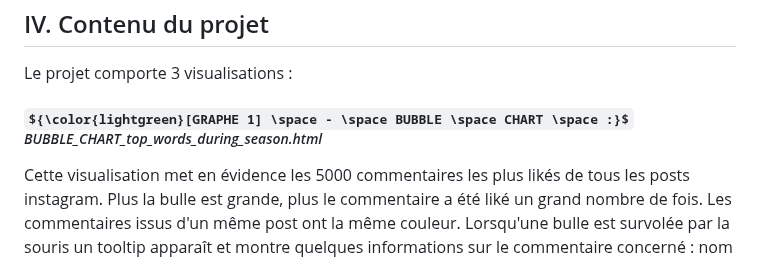
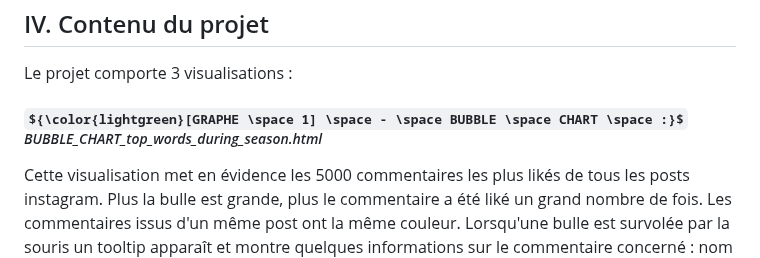
Before and after one commit to MPR329/D3_ISH, a Markdown page: README.md, the part around the change. GitHub-like rendering; some formulas as TeX source.

```diff
--- a/README.md
+++ b/README.md
@@ -38,7 +38,7 @@ IV. Contenu du projet
 ------
 Le projet comporte 3 visualisations :
 
-##### ${\color{lightgreen}[GRAPHE 1] \space - \space BUBBLE \space CHART \space :}$ _BUBBLE_CHART_top_words_during_season.html_
+##### ${\color{lightgreen}[GRAPHE \space 1] \space - \space BUBBLE \space CHART \space :}$ _BUBBLE_CHART_top_words_during_season.html_
 Cette visualisation met en évidence les 5000 commentaires les plus likés de tous les posts instagram. Plus la bulle est grande, plus le commentaire a été liké un grand nombre de fois. Les commentaires issus d'un même post ont la même couleur. Lorsqu'une bulle est survolée par la souris un tooltip apparaît et montre quelques informations sur le commentaire concerné : nom d'utilisateur, nombre de likes, commentaire, ID du post instagram.
 
 On voit vite qu'un commentaire fait par le club lui-même est celui qui a le plus de likes. On voit aussi que, parmi les centaines de milleurs de commentaires, relativement peu ont plus de 10 likes.
```
